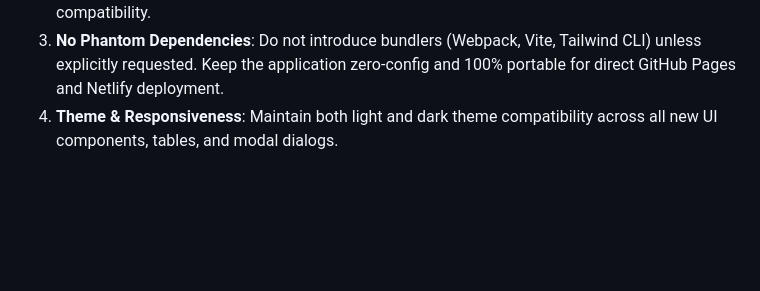
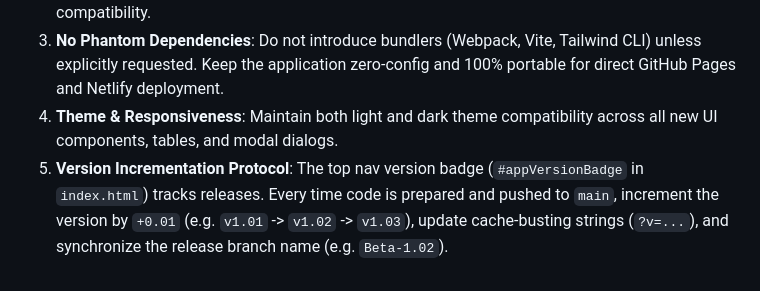
Before and after one commit to Steelcase-APAC/mediaplan-template, a Markdown page: AGENTS.md, the part around the change. Drawn GitHub-style; blank space fills up the shorter version.

Commit message:
docs: add version incrementation invariant rule (+0.01 on push to main)

```diff
--- a/AGENTS.md
+++ b/AGENTS.md
@@ -58,3 +58,4 @@ Fresh worktree      Clean architecture     Runtime proof before/after Zero unver
 2. **State & Storage Safety**: State mutations must go through the centralized state manager (`DATA` / `APP_STATE`) and safely persist to `localStorage` without breaking schema backwards-compatibility.
 3. **No Phantom Dependencies**: Do not introduce bundlers (Webpack, Vite, Tailwind CLI) unless explicitly requested. Keep the application zero-config and 100% portable for direct GitHub Pages and Netlify deployment.
 4. **Theme & Responsiveness**: Maintain both light and dark theme compatibility across all new UI components, tables, and modal dialogs.
+5. **Version Incrementation Protocol**: The top nav version badge (`#appVersionBadge` in `index.html`) tracks releases. Every time code is prepared and pushed to `main`, increment the version by `+0.01` (e.g. `v1.01` -> `v1.02` -> `v1.03`), update cache-busting strings (`?v=...`), and synchronize the release branch name (e.g. `Beta-1.02`).
```
